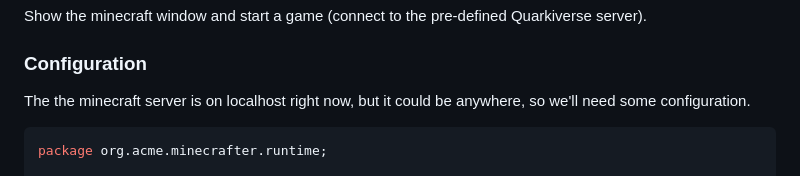
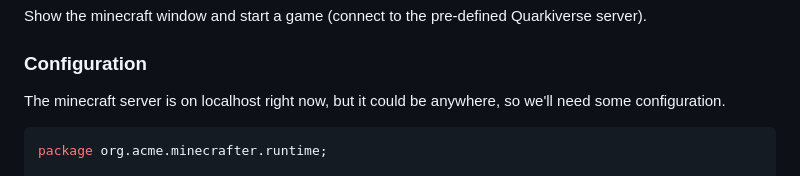
Before and after one commit to holly-cummins/quarkus-minecraft-observability-extension, a Markdown page: demo-script.md, the part around the change. Rendered like a GitHub page.

Commit message:
Correct classic typing error

```diff
--- a/demo-script.md
+++ b/demo-script.md
@@ -177,7 +177,7 @@ Show the minecraft window and start a game (connect to the pre-defined Quarkiver
 
 ### Configuration
 
-The the minecraft server is on localhost right now, but it could be anywhere, so we'll need some configuration.
+The minecraft server is on localhost right now, but it could be anywhere, so we'll need some configuration.
 
 <!-- MARKDOWN-AUTO-DOCS:START (CODE:src=./extension/runtime/src/main/java/org/acme/minecrafter/runtime/MinecrafterConfig.java) -->
 <!-- The below code snippet is automatically added from ./extension/runtime/src/main/java/org/acme/minecrafter/runtime/MinecrafterConfig.java -->
```
